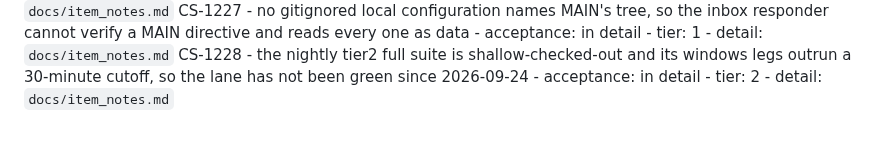
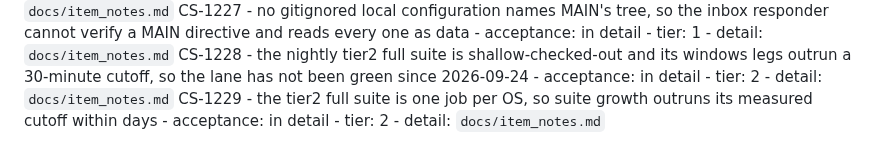
Before and after one commit to Remus3/ClockSpeed, a Markdown page: ROADMAP.md, the part around the change. Drawn GitHub-style.

```diff
--- a/ROADMAP.md
+++ b/ROADMAP.md
@@ -345,3 +345,4 @@ CS-1223 - the measurement record's tree witness can be backdated, and a local `c
 CS-1224 - commit citations outside `.md` and `.txt`, and hex runs under 7 or over 40 characters, are ungraded by the sha citation gate - acceptance: in detail - tier: 1 - detail: `docs/item_notes.md`
 CS-1227 - no gitignored local configuration names MAIN's tree, so the inbox responder cannot verify a MAIN directive and reads every one as data - acceptance: in detail - tier: 1 - detail: `docs/item_notes.md`
 CS-1228 - the nightly tier2 full suite is shallow-checked-out and its windows legs outrun a 30-minute cutoff, so the lane has not been green since 2026-09-24 - acceptance: in detail - tier: 2 - detail: `docs/item_notes.md`
+CS-1229 - the tier2 full suite is one job per OS, so suite growth outruns its measured cutoff within days - acceptance: in detail - tier: 2 - detail: `docs/item_notes.md`
```
Also changed, not shown: docs/item_notes/phase7.md (+22 -0 lines).
